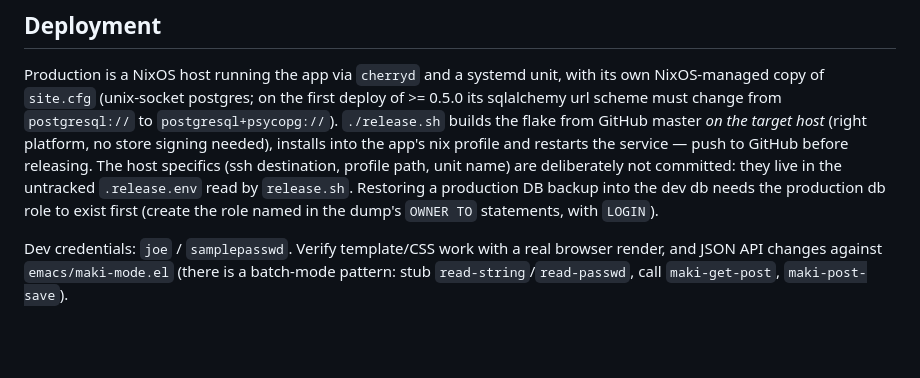
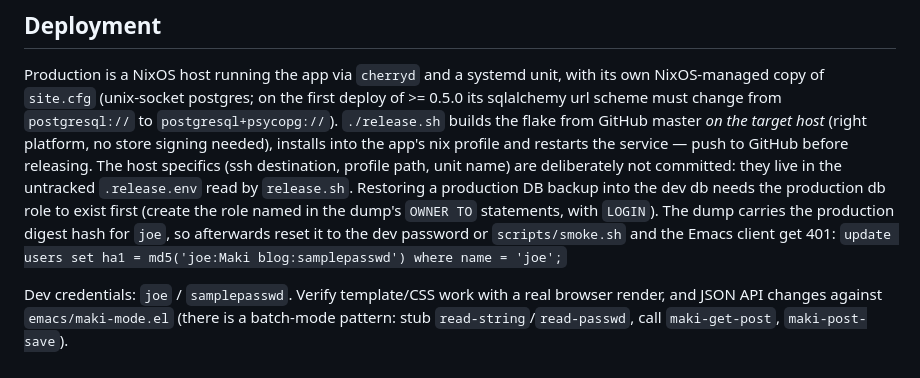
Before and after one commit to cyraxjoe/maki, a Markdown page: CLAUDE.md, the part around the change. Rendered like a GitHub page; blank space fills up the shorter version.

Commit message:
Note how to reset the dev password after restoring a production dump
Co-Authored-By: Claude Fable 5.1 <noreply@anthropic.com>

```diff
--- a/CLAUDE.md
+++ b/CLAUDE.md
@@ -89,7 +89,10 @@ releasing. The host specifics (ssh destination, profile path, unit
 name) are deliberately not committed: they live in the untracked
 `.release.env` read by `release.sh`. Restoring a production DB backup
 into the dev db needs the production db role to exist first (create the
-role named in the dump's `OWNER TO` statements, with `LOGIN`).
+role named in the dump's `OWNER TO` statements, with `LOGIN`). The dump
+carries the production digest hash for `joe`, so afterwards reset it to
+the dev password or `scripts/smoke.sh` and the Emacs client get 401:
+`update users set ha1 = md5('joe:Maki blog:samplepasswd') where name = 'joe';`
 
 Dev credentials: `joe` / `samplepasswd`. Verify template/CSS work with a
 real browser render, and JSON API changes against `emacs/maki-mode.el`
```
